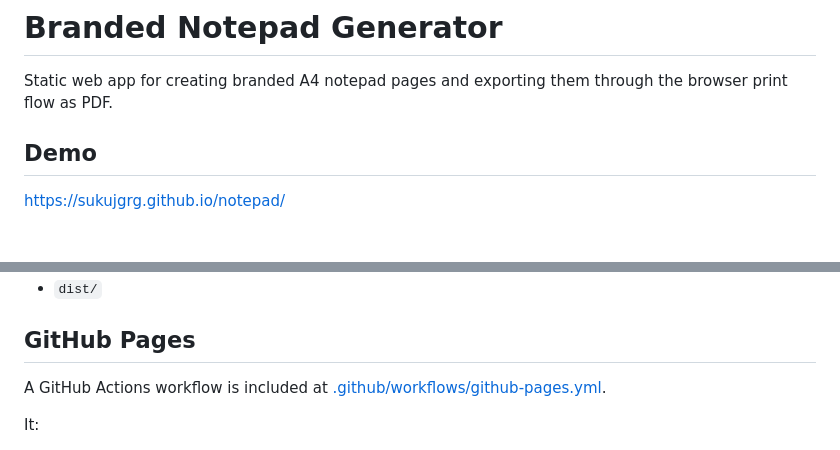
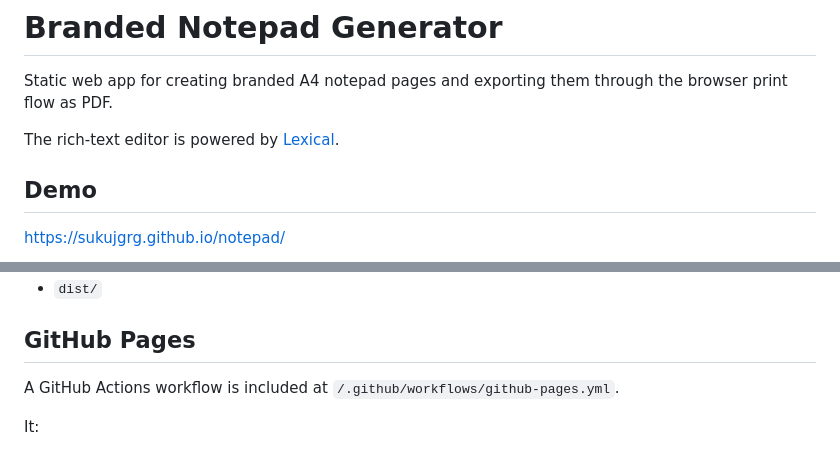
Before and after one commit to sukujgrg/notepad, a Markdown page: README.md, 2 parts joined by grey strips. Drawn GitHub-style; blank space fills up the shorter version.

```diff
--- a/README.md
+++ b/README.md
@@ -1,6 +1,8 @@
 # Branded Notepad Generator
 
 Static web app for creating branded A4 notepad pages and exporting them through the browser print flow as PDF.
+
+The rich-text editor is powered by [Lexical](https://lexical.dev/).
 
 ## Demo
 
@@ -95,7 +97,7 @@ Then publish the files from:
 
 ## GitHub Pages
 
-A GitHub Actions workflow is included at [.github/workflows/github-pages.yml](/Users/suku/github/lscnotepad/.github/workflows/github-pages.yml).
+A GitHub Actions workflow is included at `/.github/workflows/github-pages.yml`.
 
 It:
 
```
Also changed, not shown: other parts of README.md (+1 -1 lines).
